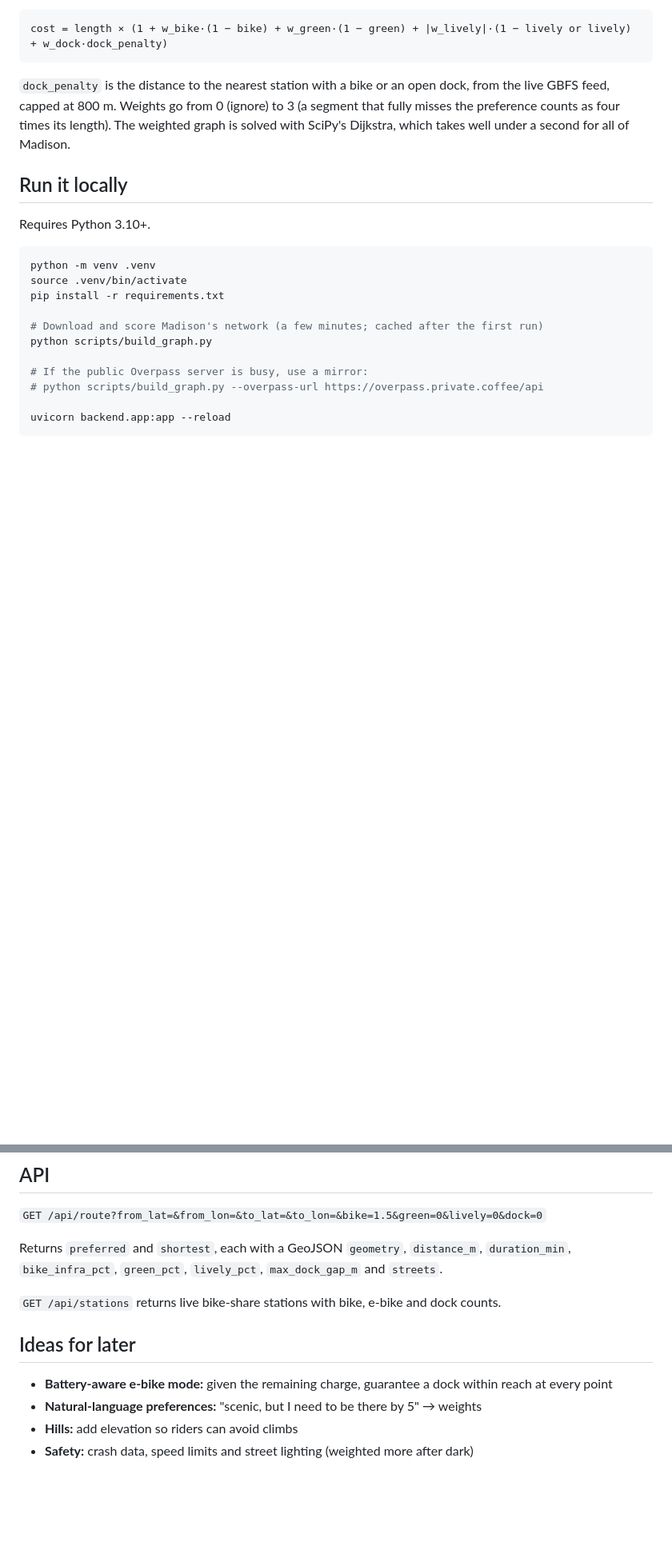
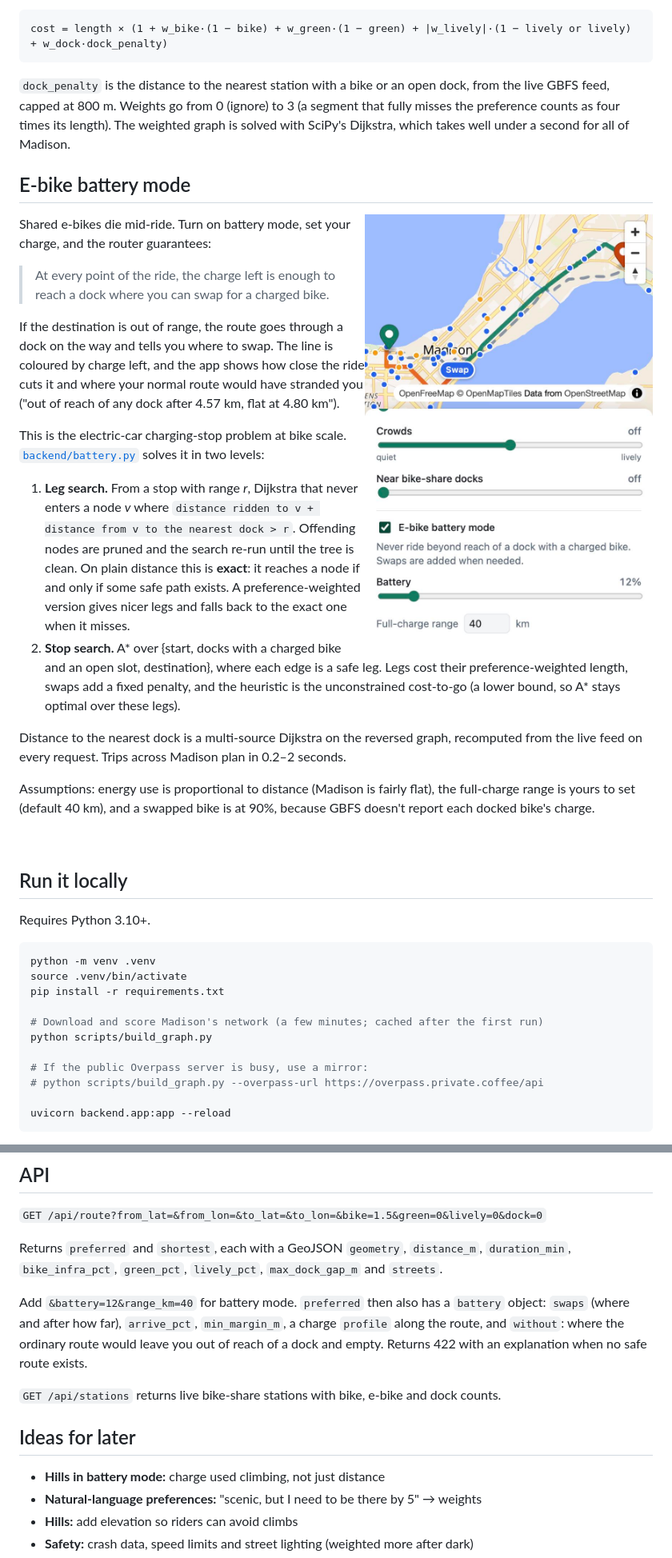
Before and after one commit to zacksifakis/bike-router, a Markdown page: README.md, 2 parts joined by grey strips. Shown: that part at 80% size. Drawn GitHub-style; pictures changed too: docs/battery.jpg (added); blank space fills up the shorter version.

```diff
--- a/README.md
+++ b/README.md
@@ -50,6 +54,42 @@ live GBFS feed, capped at 800 m. Weights go from 0 (ignore) to 3 (a segment that
 the preference counts as four times its length). The weighted graph is solved with SciPy's
 Dijkstra, which takes well under a second for all of Madison.
 
+## E-bike battery mode
+
+<img src="docs/battery.jpg" alt="Low-battery route that swaps bikes downtown, coloured from amber to green" width="360" align="right">
+
+Shared e-bikes die mid-ride. Turn on battery mode, set your charge, and the router guarantees:
+
+> At every point of the ride, the charge left is enough to reach a dock where you can swap
+> for a charged bike.
+
+If the destination is out of range, the route goes through a dock on the way and tells you
+where to swap. The line is coloured by charge left, and the app shows how close the ride
+cuts it and where your normal route would have stranded you ("out of reach of any dock after
+4.57 km, flat at 4.80 km").
+
+This is the electric-car charging-stop problem at bike scale. [`backend/battery.py`](backend/battery.py)
+solves it in two levels:
+
+1. **Leg search.** From a stop with range *r*, Dijkstra that never enters a node *v* where
+   `distance ridden to v + distance from v to the nearest dock > r`. Offending nodes are pruned
+   and the search re-run until the tree is clean. On plain distance this is **exact**: it reaches
+   a node if and only if some safe path exists. A preference-weighted version gives nicer legs and
+   falls back to the exact one when it misses.
+2. **Stop search.** A\* over {start, docks with a charged bike and an open slot, destination}, where
+   each edge is a safe leg. Legs cost their preference-weighted length, swaps add a fixed
+   penalty, and the heuristic is the unconstrained cost-to-go (a lower bound, so A\* stays optimal
+   over these legs).
+
+Distance to the nearest dock is a multi-source Dijkstra on the reversed graph, recomputed from
+the live feed on every request. Trips across Madison plan in 0.2–2 seconds.
+
+Assumptions: energy use is proportional to distance (Madison is fairly flat), the full-charge
+range is yours to set (default 40 km), and a swapped bike is at 90%, because GBFS doesn't
+report each docked bike's charge.
+
+<br clear="right">
+
 ## Run it locally
 
 Requires Python 3.10+.
@@ -87,11 +136,16 @@ download and need more memory.
 Returns `preferred` and `shortest`, each with a GeoJSON `geometry`, `distance_m`,
 `duration_min`, `bike_infra_pct`, `green_pct`, `lively_pct`, `max_dock_gap_m` and `streets`.
 
+Add `&battery=12&range_km=40` for battery mode. `preferred` then also has a `battery` object:
+`swaps` (where and after how far), `arrive_pct`, `min_margin_m`, a charge `profile` along the
+route, and `without`: where the ordinary route would leave you out of reach of a dock and empty.
+Returns 422 with an explanation when no safe route exists.
+
 `GET /api/stations` returns live bike-share stations with bike, e-bike and dock counts.
 
 ## Ideas for later
 
-- **Battery-aware e-bike mode:** given the remaining charge, guarantee a dock within reach at every point
+- **Hills in battery mode:** charge used climbing, not just distance
 - **Natural-language preferences:** "scenic, but I need to be there by 5" → weights
 - **Hills:** add elevation so riders can avoid climbs
 - **Safety:** crash data, speed limits and street lighting (weighted more after dark)
```
Also changed, not shown: other parts of README.md (+13 -0 lines), 10 other files.
